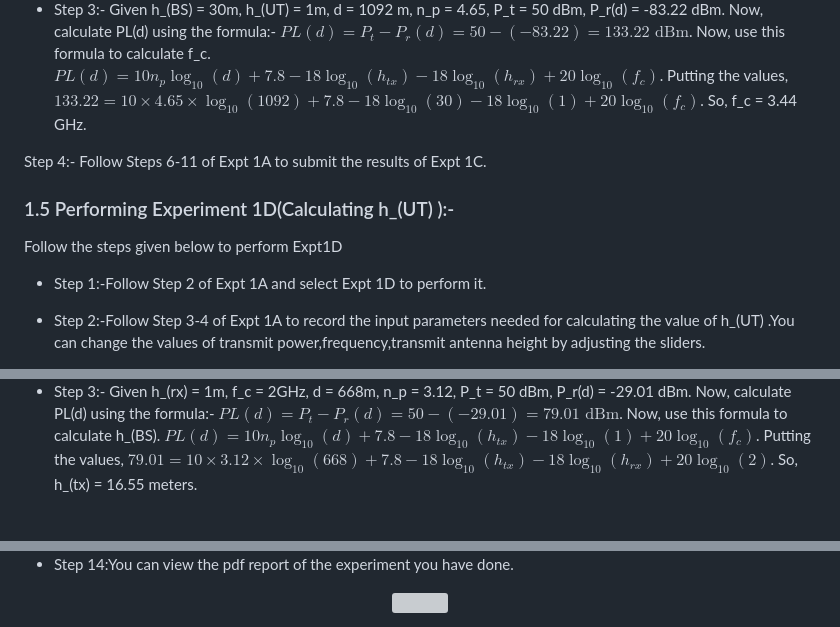
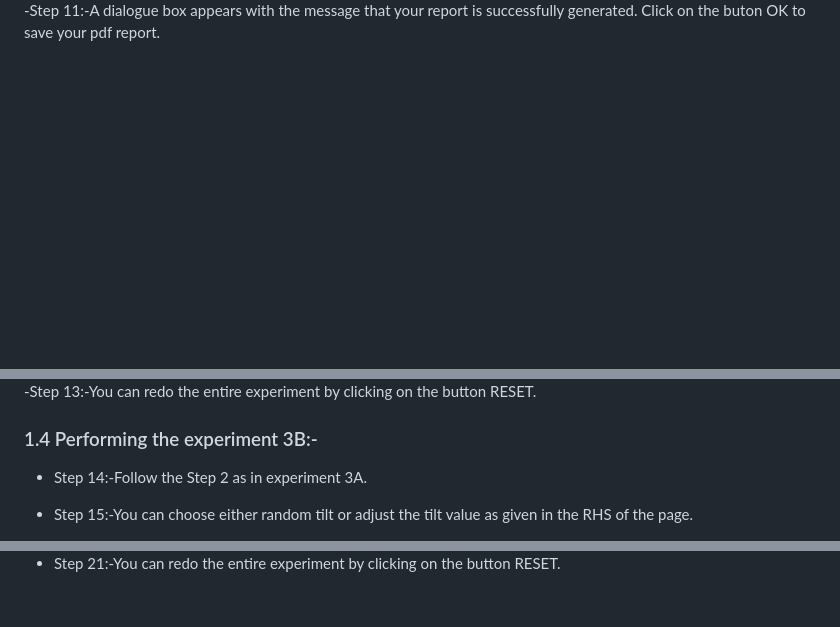
Before and after one commit to virtual-labs/exp-beam-pattern-iitkgp, a Markdown page: experiment/procedure.md, 3 parts joined by grey strips. GitHub-like rendering; blank space fills up the shorter version; grey boxes are pictures that could not be loaded.

```diff
--- a/experiment/procedure.md
+++ b/experiment/procedure.md
@@ -73,14 +50,4 @@ Follow the steps given below to perform Expt1C
 
-- Step 3:- Given h_(BS) = 30m, h_(UT) = 1m, d = 1092 m, n_p = 4.65, P_t = 50 dBm, P_r(d) = -83.22 dBm. Now, calculate PL(d) using the formula:- $PL(d) = P_t - P_r(d) = 50 - (-83.22) = 133.22 \text{ dBm}$. Now, use this formula to calculate f_c. $PL(d) = 10 n_p \log_{10}(d) + 7.8 - 18\log_{10}(h_{tx}) - 18\log_{10}(h_{rx}) + 20\log_{10}(f_c)$. Putting the values, $133.22 = 10 \times 4.65 \times \log_{10}(1092) + 7.8 - 18\log_{10}(30) - 18\log_{10}(1) + 20\log_{10}(f_c)$. So, f_c = 3.44 GHz.
-
-Step 4:- Follow Steps 6-11 of Expt 1A to submit the results of Expt 1C.
-
-### 1.5 Performing Experiment 1D(Calculating h_(UT) ):-
-
-Follow the steps given below to perform Expt1D
-
-- Step 1:-Follow Step 2 of Expt 1A and select Expt 1D to perform it.
-
-- Step 2:-Follow Step 3-4 of Expt 1A to record the input parameters needed for calculating the value of h_(UT) .You can change the values of transmit power,frequency,transmit antenna height by adjusting the sliders.
+-Step 11:-A dialogue box appears with the message that your report is successfully generated. Click on the buton OK to save your pdf report.
 
 <div align="center">
@@ -109,4 +62,10 @@ Follow the steps given below to perform Expt1E
 
-- Step 3:- Given h_(rx) = 1m, f_c = 2GHz, d = 668m, n_p = 3.12, P_t = 50 dBm, P_r(d) = -29.01 dBm. Now, calculate PL(d) using the formula:- $PL(d) = P_t - P_r(d) = 50 - (-29.01) = 79.01 \text{ dBm}$. Now, use this formula to calculate h_(BS). $PL(d) = 10 n_p \log_{10}(d) + 7.8 - 18\log_{10}(h_{tx}) - 18\log_{10}(1) + 20\log_{10}(f_c)$. Putting the values, $79.01 = 10 \times 3.12 \times \log_{10}(668) + 7.8 - 18\log_{10}(h_{tx}) - 18\log_{10}(h_{rx}) + 20\log_{10}(2)$. So, h_(tx) = 16.55 meters.
+-Step 13:-You can redo the entire experiment by clicking on the button RESET.
+
+### 1.4 Performing the experiment 3B:-
+
+- Step 14:-Follow the Step 2 as in experiment 3A.
+
+- Step 15:-You can choose either random tilt or adjust the tilt value as given in the RHS of the page.
 
 <div align="center">
@@ -131,7 +98,4 @@ Follow the steps given below to perform Expt1E
 
-- Step 14:You can view the pdf report of the experiment you have done.
-<div align="center">
-<img src="images/instruction13.png"  />
-</div>
+- Step 21:-You can redo the entire experiment by clicking on the button RESET.
 
  <script id="MathJax-script" async src="https://cdn.jsdelivr.net/npm/mathjax@3.2.2/es5/tex-mml-chtml.js"></script>
```
Also changed, not shown: other parts of experiment/procedure.md (+50 -79 lines).
